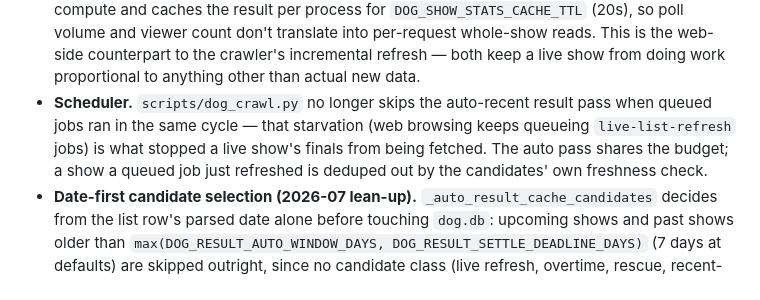
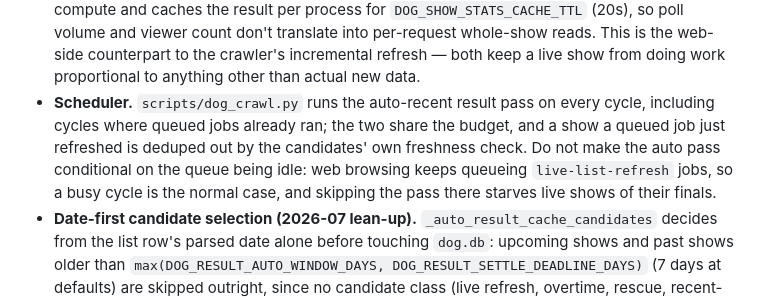
Before and after one commit to kvjanhun/web_kontissa, a Markdown page: docs/dog-show-browser.md, the part around the change. Drawn GitHub-style.

Commit message:
docs: replace rotting counts and a past-tense scheduler note
The e2e skill pinned a baseline of "30 tests across 7 spec files" as the guard
against a spec being silently skipped. There are 46 tests now, so the guard
could never fire — a hardcoded count rots into a dead check. It derives the
number instead. The i18n skill's example report hardcoded 140 keys; there are
100.

The dog crawler's scheduler note described the starvation bug it fixed rather
than the behaviour, so it now states the rule and keeps the reason: a busy
cycle is the normal case, which is why the auto pass must not be conditional
on an idle queue.

Co-Authored-By: Claude Opus 5 <noreply@anthropic.com>

```diff
--- a/docs/dog-show-browser.md
+++ b/docs/dog-show-browser.md
@@ -114,7 +114,7 @@ The whole redesign (2026-07) centers on one decision: stop fast-polling a show s
 - Overnight quiet hours: a live show is not checked against Showlink between `DOG_RESULT_SHOW_EVENING_HOUR` (21:00) and `DOG_RESULT_SHOW_MORNING_HOUR` (06:00) local time, on every day of a multi-day show **except** the final-day finals overtime described above. Previously-fetched results stay visible; the cache is served stale until the morning.
 - Front-page display state (`stats.is_live` / `stats.is_paused`, `_show_live_phase` in `utils.py`): a live show reads as **`Käynnissä`** while judging is active, and as **`Jatkuu`** (paused) during its multi-day nightly/evening lull — the overnight quiet window, or a result stall of `DOG_RESULT_PAUSE_STALL_SECONDS` (2h) once past `DOG_RESULT_PAUSE_EVENING_HOUR` (17:00) — but only when another in-range show day still follows. The first day's pre-dawn and the final day's wind-down stay `Käynnissä`; the show flips to past only when `_result_live_plan` reports `settled`/`settled_incomplete` (terminal captured + confirmed, or the deadline hit), so an all-breed show keeps reading `Käynnissä`/`Jatkuu` through its finals instead of flipping to `done` the moment every breed ring is judged. `Jatkuu` rows keep showing today's `n/N tulosta`. This is a display distinction only; the Showlink fetch gate is unchanged.
 - **Live-show serving cost.** While any list row reads `is_live`, the `/dog` page polls `/api/dog/shows` every 15s (per open client), and computing a live show's stats reconstructs its whole-show result doc from SQLite. `_show_stats_from_index` loads that doc at most once per compute and caches the result per process for `DOG_SHOW_STATS_CACHE_TTL` (20s), so poll volume and viewer count don't translate into per-request whole-show reads. This is the web-side counterpart to the crawler's incremental refresh — both keep a live show from doing work proportional to anything other than actual new data.
-- **Scheduler.** `scripts/dog_crawl.py` no longer skips the auto-recent result pass when queued jobs ran in the same cycle — that starvation (web browsing keeps queueing `live-list-refresh` jobs) is what stopped a live show's finals from being fetched. The auto pass shares the budget; a show a queued job just refreshed is deduped out by the candidates' own freshness check.
+- **Scheduler.** `scripts/dog_crawl.py` runs the auto-recent result pass on every cycle, including cycles where queued jobs already ran; the two share the budget, and a show a queued job just refreshed is deduped out by the candidates' own freshness check. Do not make the auto pass conditional on the queue being idle: web browsing keeps queueing `live-list-refresh` jobs, so a busy cycle is the normal case, and skipping the pass there starves live shows of their finals.
 - **Date-first candidate selection (2026-07 lean-up).** `_auto_result_cache_candidates` decides from the list row's parsed date alone before touching `dog.db`: upcoming shows and past shows older than `max(DOG_RESULT_AUTO_WINDOW_DAYS, DOG_RESULT_SETTLE_DEADLINE_DAYS)` (7 days at defaults) are skipped outright, since no candidate class (live refresh, overtime, rescue, recent-past warming) can reach them. Only the survivors pay for the whole-show doc load and finals analysis. Before this gate the pass hydrated every listed show's full result doc every 2 minutes — the Tulokset page lists the whole season (~600+ settled shows, ~380k result rows), which was the crawler's ~15% idle CPU baseline on the NUC.
 - **One-off index sweep.** `scripts/dog_sweep_breed_judges.py` folds judges and result flags captured in the result cache into `dog_breed` wherever the retired lazy read-path healing had left gaps (914 judges + 2 flags on the 2026-07 run). Idempotent, fill-only (never overwrites); re-runnable safely but not needed in the loop — the crawler now folds these in at capture time.
 - **Rescuing shows that already lost their finals.** `scripts/dog_rescue_finals.py` is a one-off operational tool (not in the crawler loop) that finds complete caches which structurally owe finals (via `finals.analyze`) and force re-crawls them oldest-first, guarded so it only forces shows Showlink still serves result-bearing breeds for. Use `--dry-run` to list, `--show <id>` to target specific shows. Shows whose source never published the tokens come back unchanged.
```
Also changed, not shown: 2 other files.
